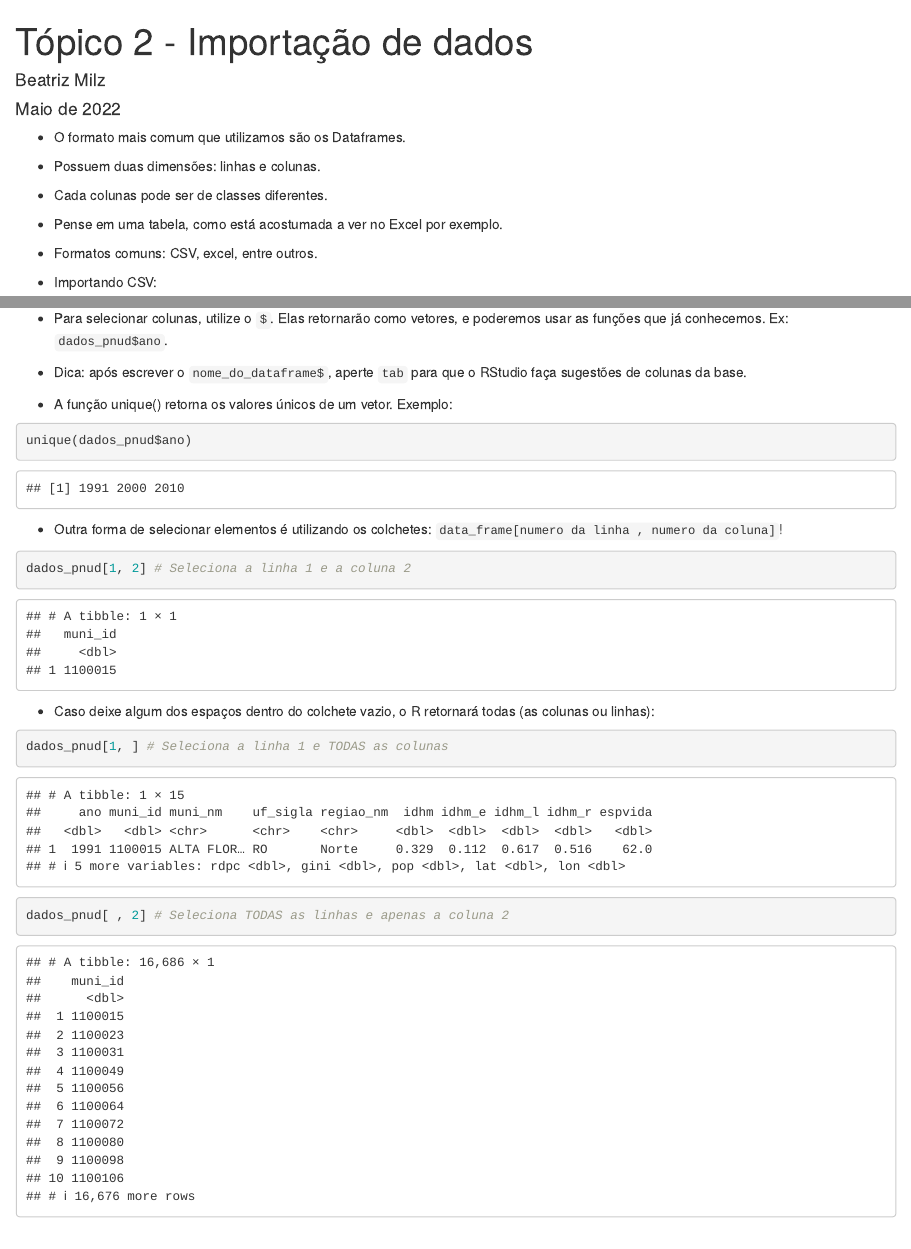
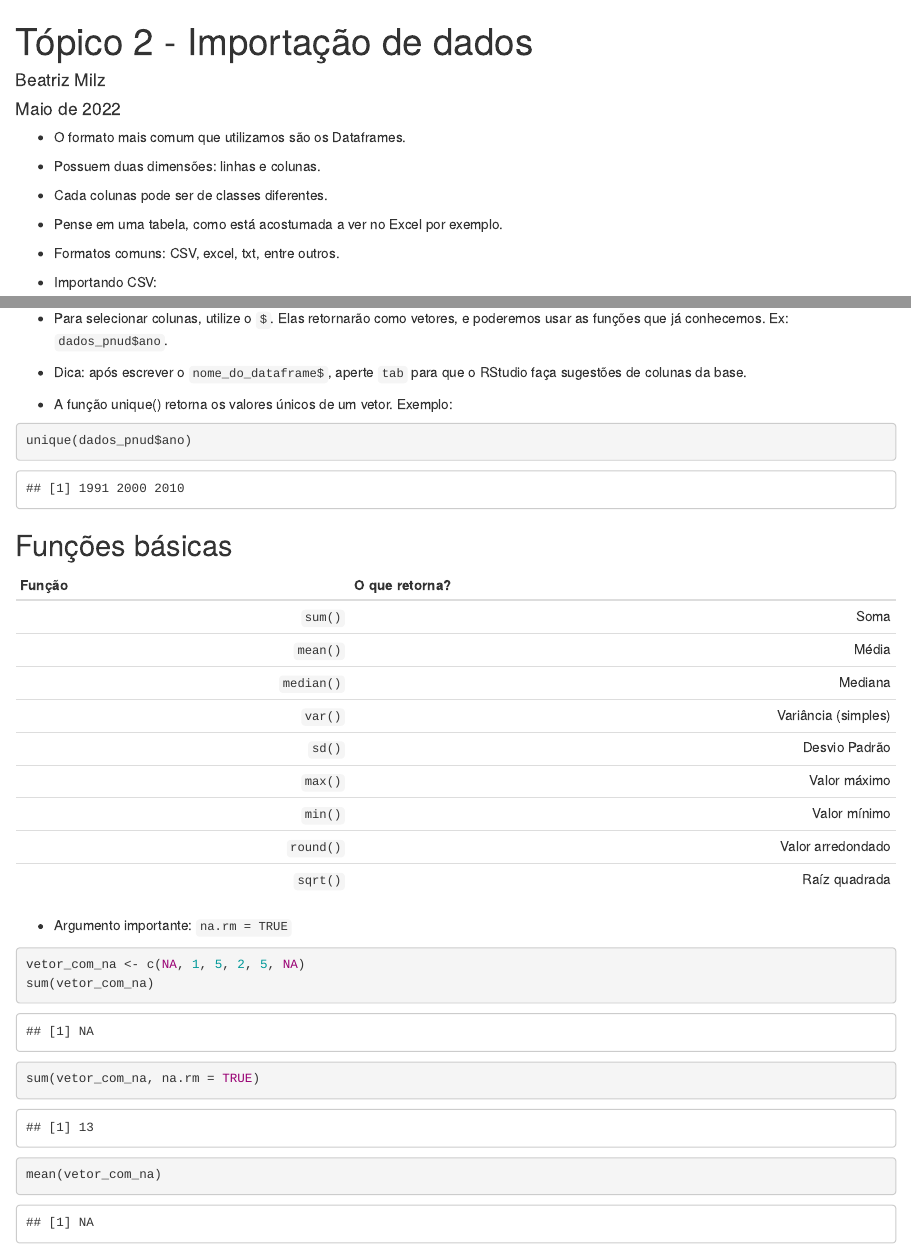
Before and after one commit to beatrizmilz/cebrap-lab-intro-R-5-2022, an R Markdown document (scripts/2-importacao.Rmd): the page in a window 1100 px wide, from its top, and a second part further down, joined at a grey line. Rendered offline with R 4.5, knitr and Pandoc, with nearby package versions.

Commit message:
atualiza slides

````diff
--- a/scripts/2-importacao.Rmd
+++ b/scripts/2-importacao.Rmd
@@ -13,7 +13,7 @@ output: html_document
 
 - Pense em uma tabela, como está acostumada a ver no Excel por exemplo.
 
-- Formatos comuns: CSV, excel, entre outros.
+- Formatos comuns: CSV, excel, txt, entre outros.
 
 - Importando CSV:
 
@@ -75,21 +75,21 @@ glimpse(dados_pnud)
 unique(dados_pnud$ano)
 ```
 
-- Outra forma de selecionar elementos é utilizando os colchetes:  `data_frame[numero da linha , numero da coluna]`!
+<!-- - Outra forma de selecionar elementos é utilizando os colchetes:  `data_frame[numero da linha , numero da coluna]`!  -->
 
-```{r}
-dados_pnud[1, 2] # Seleciona a linha 1 e a coluna 2
-```
+<!-- ```{r} -->
+<!-- dados_pnud[1, 2] # Seleciona a linha 1 e a coluna 2  -->
+<!-- ``` -->
 
-- Caso deixe algum dos espaços dentro do colchete vazio, o R retornará todas (as colunas ou linhas):
+<!-- - Caso deixe algum dos espaços dentro do colchete vazio, o R retornará todas (as colunas ou linhas): -->
 
-```{r}
-dados_pnud[1, ] # Seleciona a linha 1 e TODAS as colunas
-```
+<!-- ```{r} -->
+<!-- dados_pnud[1, ] # Seleciona a linha 1 e TODAS as colunas -->
+<!-- ``` -->
 
-```{r}
-dados_pnud[ , 2] # Seleciona TODAS as linhas e apenas a coluna 2
-```
+<!-- ```{r} -->
+<!-- dados_pnud[ , 2] # Seleciona TODAS as linhas e apenas a coluna 2 -->
+<!-- ``` -->
 
 
 
````
Also changed, not shown: scripts/1-r-base.Rmd (+1 -0 lines), slides/introducao-ao-curso.qmd (+3 -2 lines), slides/introducao-ao-curso.html.
